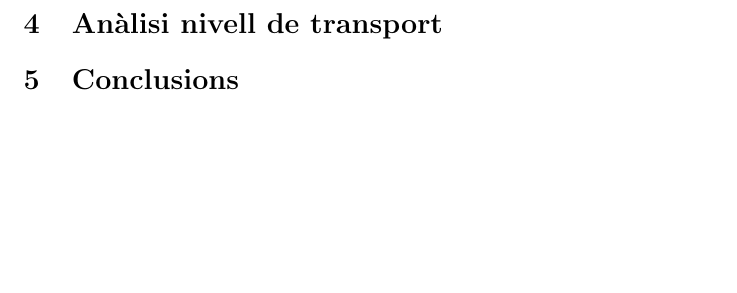
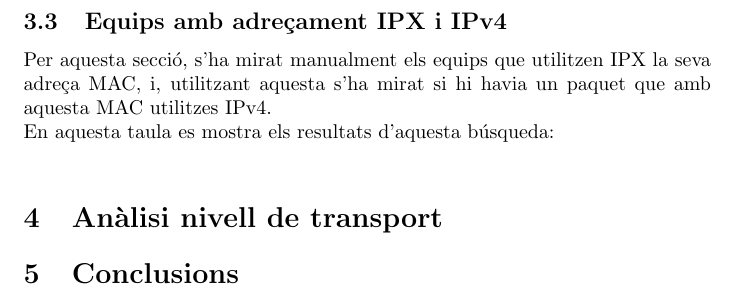
Before and after one commit to sergisi/xarxes-3, a LaTeX document (doc/Sergi-Simón-Balcells.tex): part of page 5 of 5, cut at the place of the change, the shorter picture padded with empty space. Compiled offline with pdfLaTeX.

Commit message:
Canvis dia 1 v2

```diff
--- a/doc/Sergi-Simón-Balcells.tex
+++ b/doc/Sergi-Simón-Balcells.tex
@@ -154,7 +154,11 @@ diferents serviors i els programes de les estacions de treball.
 no te nombre reservat pel tipus, defineix la forma en què les dades són transferides
 sobre el medi físic, proporcionant servei a les capes superiors.
 \end{itemize}
-
+\subsection{Equips amb adreçament IPX i IPv4}
+Per aquesta secció, s'ha mirat manualment els equips que utilitzen IPX la seva adreça MAC,
+i, utilitzant aquesta s'ha mirat si hi havia un paquet que amb aquesta MAC utilitzes IPv4.\\
+En aquesta taula es mostra els resultats d'aquesta búsqueda:\\
+% Afegir taula script ipx.py
 \section{Anàlisi nivell de transport}
 \section{Conclusions}
 \end{document}
```
